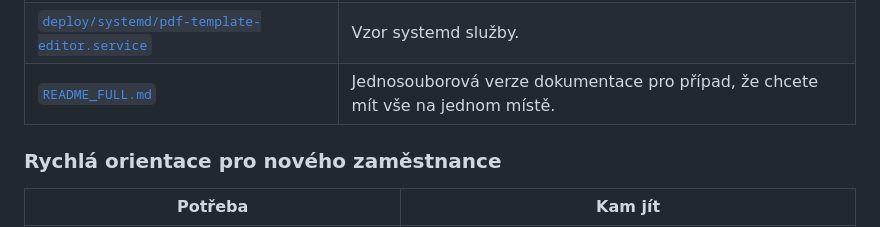
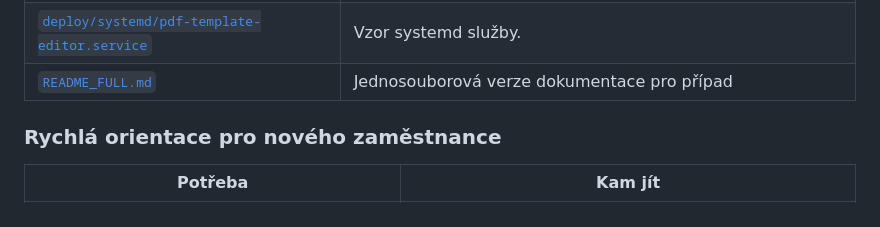
Before and after one commit to stibi1/Bakalarska_Prace_Jiri_Stibor_2026, a Markdown page: README_FULL.md, the part around the change. Rendered like a GitHub page.

Commit message:
Update README_FULL.md
docu changes

```diff
--- a/README_FULL.md
+++ b/README_FULL.md
@@ -50,7 +50,7 @@ project/
 | [`.gitignore`](.gitignore) | Interní `.gitignore`, který chrání `.env`, výstupy a závislosti. |
 | [`deploy/nginx/pdf-template-editor.conf`](deploy/nginx/pdf-template-editor.conf) | Vzor Nginx reverse proxy konfigurace. |
 | [`deploy/systemd/pdf-template-editor.service`](deploy/systemd/pdf-template-editor.service) | Vzor systemd služby. |
-| [`README_FULL.md`](README_FULL.md) | Jednosouborová verze dokumentace pro případ, že chcete mít vše na jednom místě. |
+| [`README_FULL.md`](README_FULL.md) | Jednosouborová verze dokumentace pro případ |
 
 ### Rychlá orientace pro nového zaměstnance
 
```
